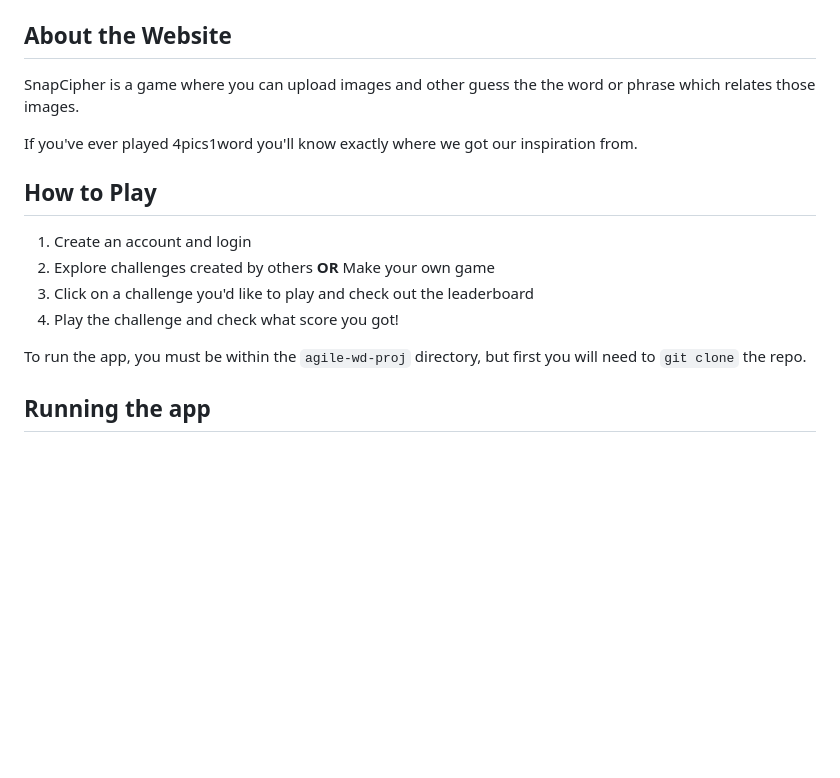
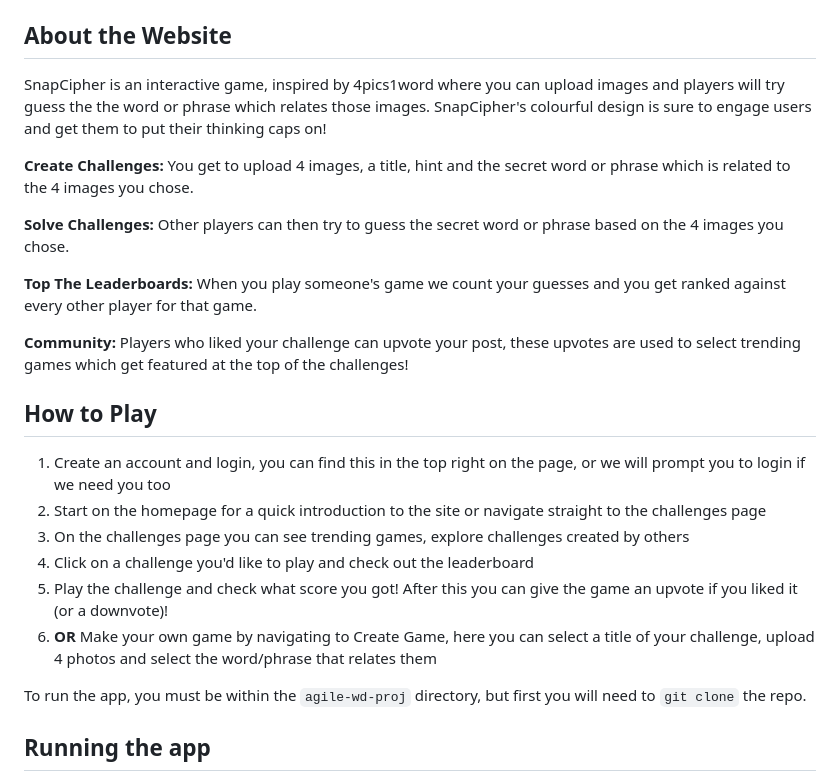
Before and after one commit to Anay-Joshi26/agile-wd-proj, a Markdown page: README.md, the part around the change. Rendered like a GitHub page; blank space fills up the shorter version.

Commit message:
Update README.md
Added to the description for the purpose, design and use of the SnapCipher site

```diff
--- a/README.md
+++ b/README.md
@@ -16,16 +16,24 @@ This was changed eventually by running (towards the end):
 
 ## About the Website
 
-SnapCipher is a game where you can upload images and other guess the the word or phrase which relates those images.
+SnapCipher is an interactive game, inspired by 4pics1word where you can upload images and players will try guess the the word or phrase which relates those images. SnapCipher's colourful design is sure to engage users and get them to put their thinking caps on!
 
-If you've ever played 4pics1word you'll know exactly where we got our inspiration from.
+**Create Challenges:** You get to upload 4 images, a title, hint and the secret word or phrase which is related to the 4 images you chose.
+
+**Solve Challenges:** Other players can then try to guess the secret word or phrase based on the 4 images you chose.
+
+**Top The Leaderboards:** When you play someone's game we count your guesses and you get ranked against every other player for that game.
+
+**Community:** Players who liked your challenge can upvote your post, these upvotes are used to select trending games which get featured at the top of the challenges!
 
 ## How to Play
 
-1. Create an account and login
-2. Explore challenges created by others **OR** Make your own game
-3. Click on a challenge you'd like to play and check out the leaderboard
-4. Play the challenge and check what score you got!
+1. Create an account and login, you can find this in the top right on the page, or we will prompt you to login if we need you too
+2. Start on the homepage for a quick introduction to the site or navigate straight to the challenges page
+3. On the challenges page you can see trending games, explore challenges created by others
+4. Click on a challenge you'd like to play and check out the leaderboard
+5. Play the challenge and check what score you got! After this you can give the game an upvote if you liked it (or a downvote)!
+6. **OR** Make your own game by navigating to Create Game, here you can select a title of your challenge, upload 4 photos and select the word/phrase that relates them
 
 
 To run the app, you must be within the `agile-wd-proj` directory, but first you will need to `git clone` the repo.
```
